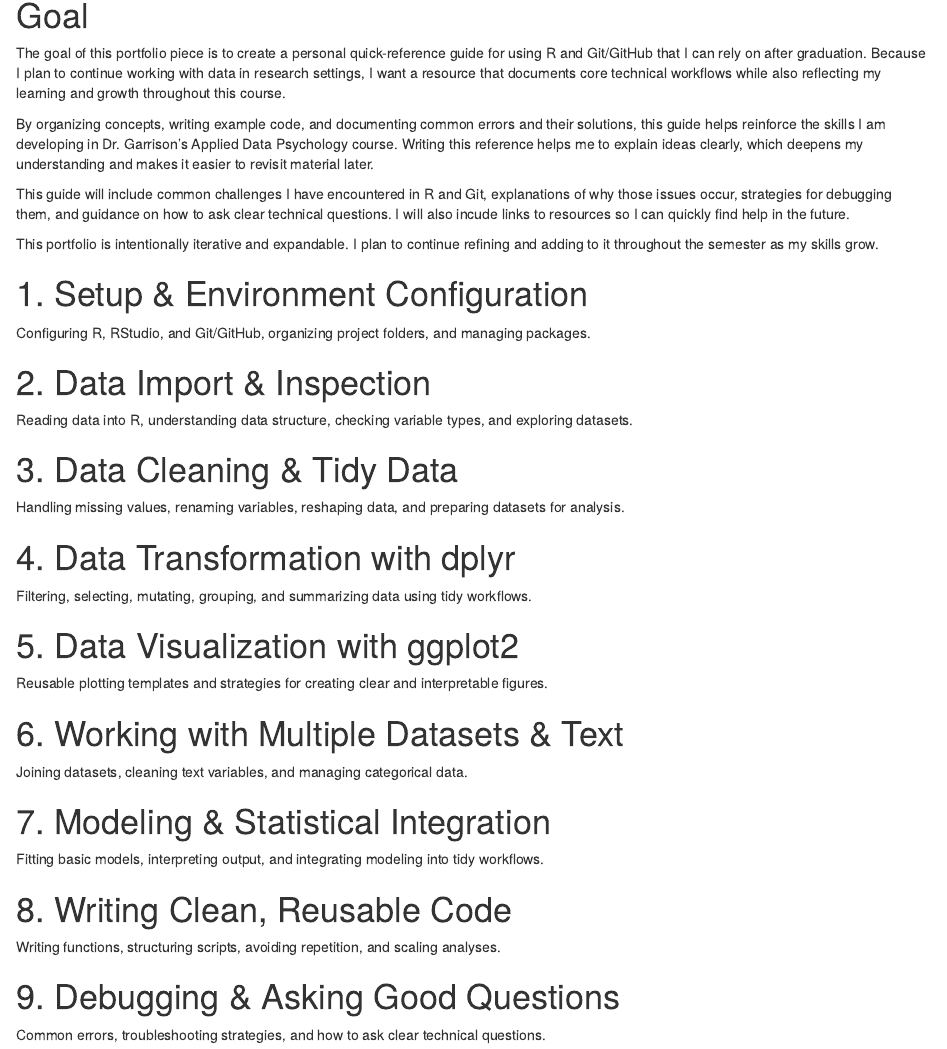
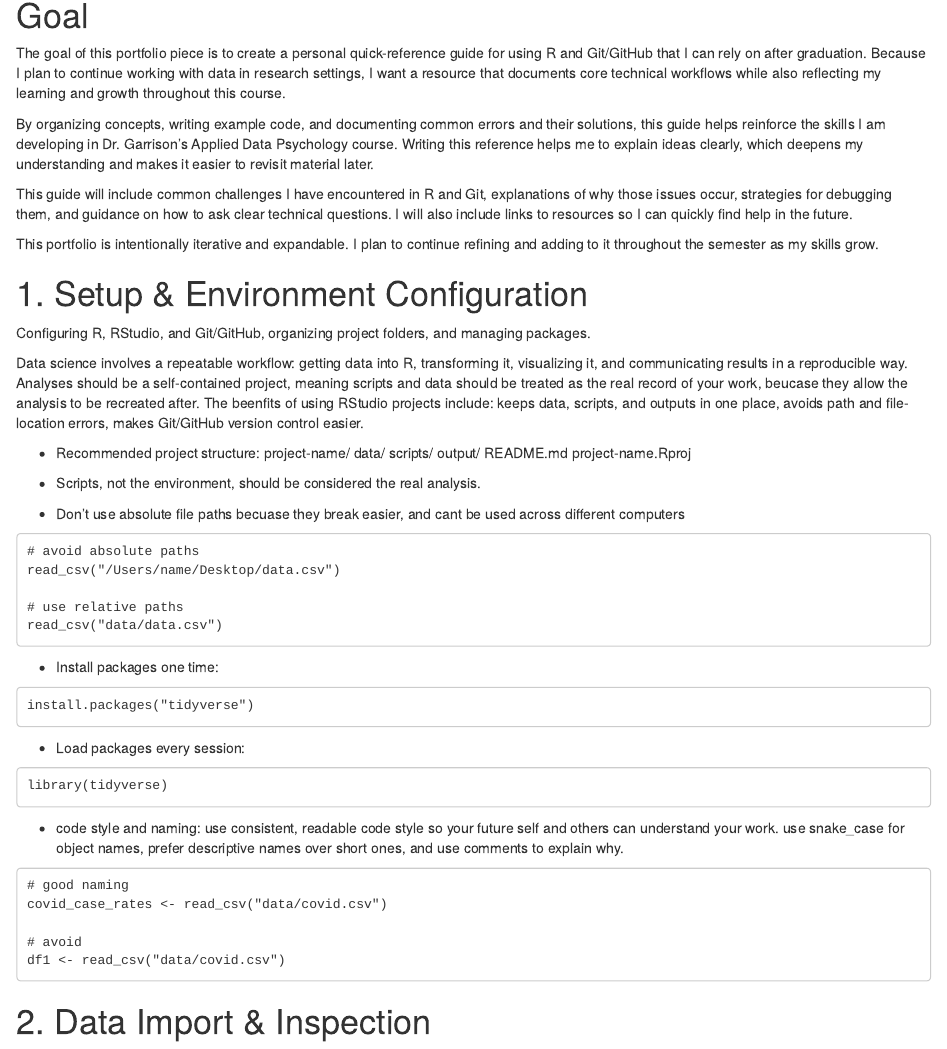
Before and after one commit to lilygb3/portfolio, an R Markdown document (p01.Rmd): the page in a window 1100 px wide, from 90 px down. Rendered offline with R 4.5, knitr and Pandoc, with nearby package versions.

Commit message:
added section 1

````diff
--- a/p01.Rmd
+++ b/p01.Rmd
@@ -8,13 +8,54 @@ The goal of this portfolio piece is to create a personal quick-reference guide f
 
 By organizing concepts, writing example code, and documenting common errors and their solutions, this guide helps reinforce the skills I am developing in Dr. Garrison’s Applied Data Psychology course. Writing this reference helps me to explain ideas clearly, which deepens my understanding and makes it easier to revisit material later.
 
-This guide will include common challenges I have encountered in R and Git, explanations of why those issues occur, strategies for debugging them, and guidance on how to ask clear technical questions. I will also incude links to resources so I can quickly find help in the future.
+This guide will include common challenges I have encountered in R and Git, explanations of why those issues occur, strategies for debugging them, and guidance on how to ask clear technical questions. I will also include links to resources so I can quickly find help in the future.
 
 This portfolio is intentionally iterative and expandable. I plan to continue refining and adding to it throughout the semester as my skills grow.
 
 
 # 1. Setup & Environment Configuration
 Configuring R, RStudio, and Git/GitHub, organizing project folders, and managing packages.
+
+Data science involves a repeatable workflow: getting data into R, transforming it, visualizing it, and communicating results in a reproducible way. Analyses should be a self-contained project, meaning scripts and data should be treated as the real record of your work, beucase they allow the analysis to be recreated after. The beenfits of using RStudio projects include: keeps data, scripts, and outputs in one place, avoids path and file-location errors, makes Git/GitHub version control easier.
+
+- Recommended project structure:
+project-name/
+  data/
+  scripts/
+  output/
+  README.md
+  project-name.Rproj
+
+- Scripts, not the environment, should be considered the real analysis.
+- Don't use absolute file paths becuase they break easier, and cant be used across different computers
+
+```
+# avoid absolute paths
+read_csv("/Users/name/Desktop/data.csv")
+
+# use relative paths
+read_csv("data/data.csv")
+```
+
+- Install packages one time:
+```
+install.packages("tidyverse")
+```
+
+- Load packages every session:
+```
+library(tidyverse)
+```
+
+- code style and naming: use consistent, readable code style so your future self and others can understand your work. use snake_case for object names, prefer descriptive names over short ones, and use comments to explain why.
+```
+# good naming
+covid_case_rates <- read_csv("data/covid.csv")
+
+# avoid
+df1 <- read_csv("data/covid.csv")
+```
+
 
 # 2. Data Import & Inspection
 Reading data into R, understanding data structure, checking variable types, and exploring datasets.
````
Also changed, not shown: 1 other file.
